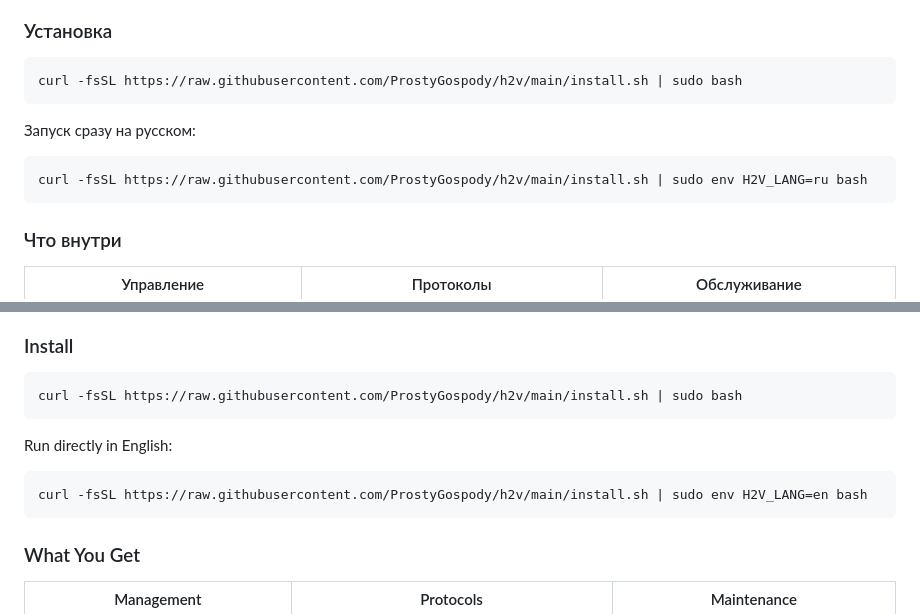
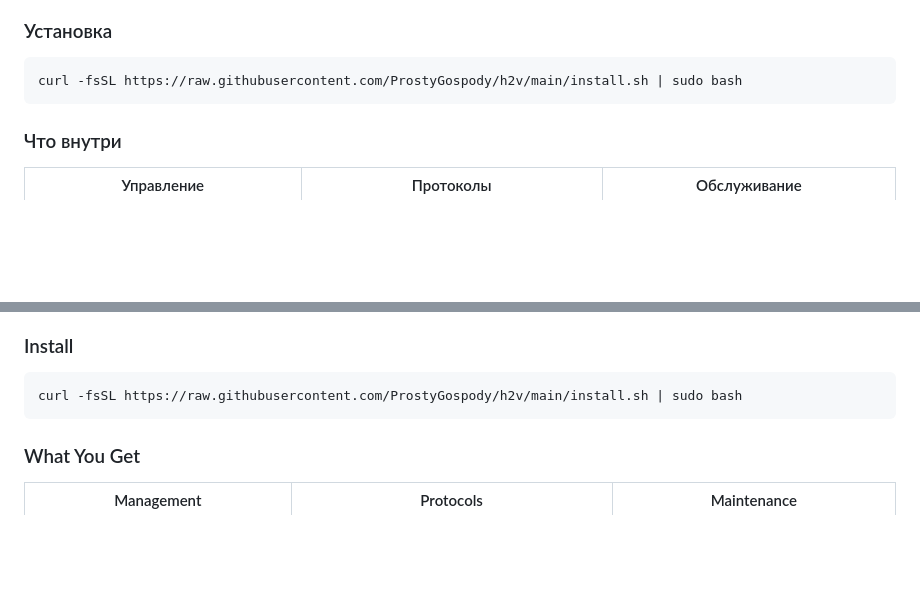
Before and after one commit to ProstyGospody/h2v, a Markdown page: README.md, 2 parts joined by grey strips. Rendered like a GitHub page; blank space fills up the shorter version.

````diff
--- a/README.md
+++ b/README.md
@@ -47,12 +47,6 @@
 
 ```bash
 curl -fsSL https://raw.githubusercontent.com/ProstyGospody/h2v/main/install.sh | sudo bash
-```
-
-Запуск сразу на русском:
-
-```bash
-curl -fsSL https://raw.githubusercontent.com/ProstyGospody/h2v/main/install.sh | sudo env H2V_LANG=ru bash
 ```
 
 ### Что внутри
@@ -112,12 +106,6 @@ curl -fsSL https://raw.githubusercontent.com/ProstyGospody/h2v/main/install.sh |
 curl -fsSL https://raw.githubusercontent.com/ProstyGospody/h2v/main/install.sh | sudo bash
 ```
 
-Run directly in English:
-
-```bash
-curl -fsSL https://raw.githubusercontent.com/ProstyGospody/h2v/main/install.sh | sudo env H2V_LANG=en bash
-```
-
 ### What You Get
 
 | Management | Protocols | Maintenance |
````
